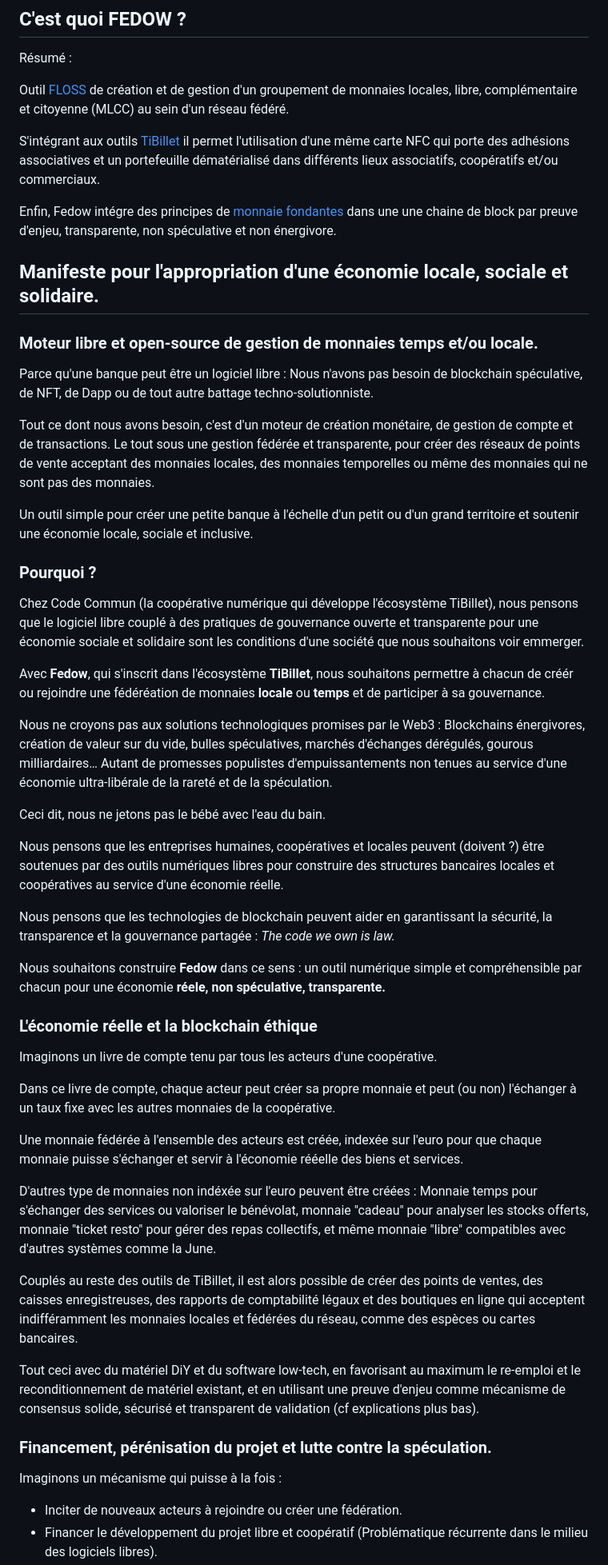
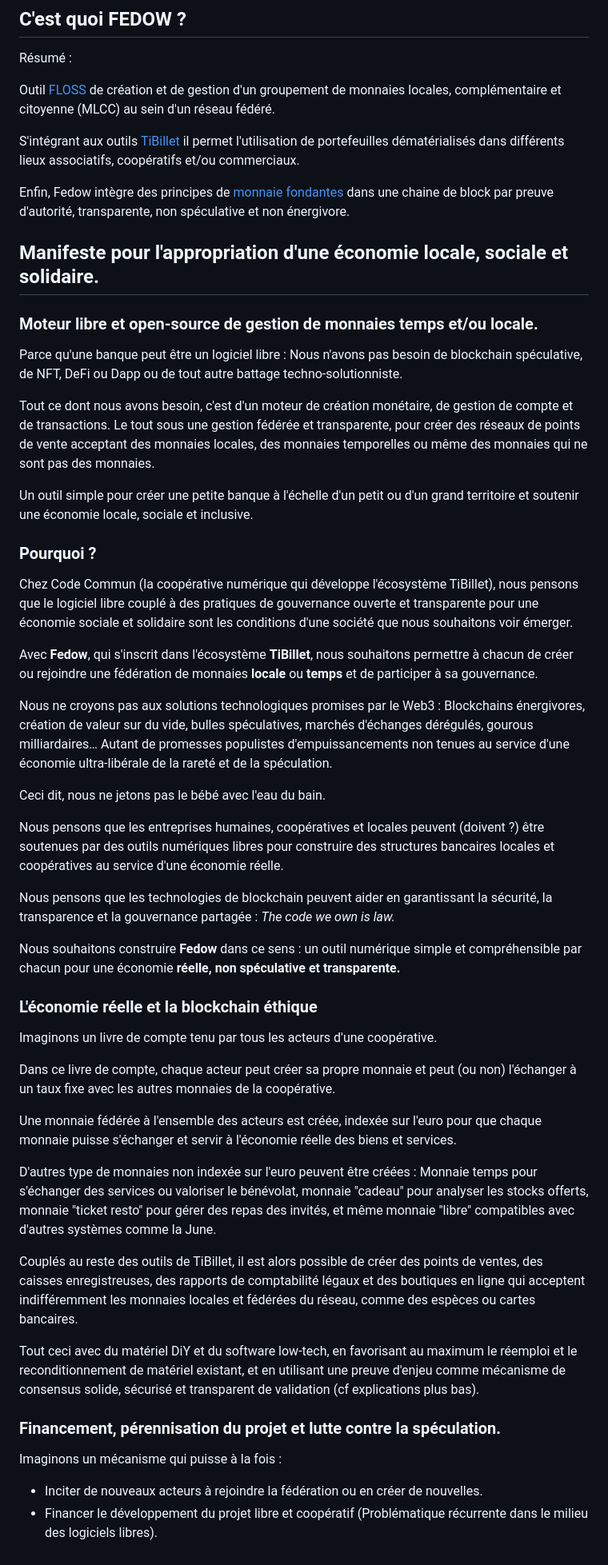
Before and after one commit to TiBillet/Fedow, a Markdown page: README.md, the part around the change printed below. Shown: that part at 80% size. Drawn GitHub-style.

```diff
--- a/README.md
+++ b/README.md
@@ -7,18 +7,18 @@
 
 Résumé :
 
-Outil [FLOSS](https://fr.wikipedia.org/wiki/Free/Libre_Open_Source_Software) de création et de gestion d'un groupement de monnaies locales, libre, complémentaire et citoyenne (MLCC) au sein d'un réseau fédéré.
+Outil [FLOSS](https://fr.wikipedia.org/wiki/Free/Libre_Open_Source_Software) de création et de gestion d'un groupement de monnaies locales, complémentaire et citoyenne (MLCC) au sein d'un réseau fédéré.
 
-S'intégrant aux outils [TiBillet](https://tibillet.org) il permet l'utilisation d'une même carte NFC qui porte des adhésions associatives et un portefeuille dématérialisé dans différents lieux associatifs, coopératifs et/ou commerciaux.
+S'intégrant aux outils [TiBillet](https://tibillet.org) il permet l'utilisation de portefeuilles dématérialisés dans différents lieux associatifs, coopératifs et/ou commerciaux.
 
-Enfin, Fedow intégre des principes de [monnaie fondantes](https://fr.wikipedia.org/wiki/Monnaie_fondante) dans une une chaine de block par preuve d'enjeu, transparente, non spéculative et non énergivore.
+Enfin, Fedow intègre des principes de [monnaie fondantes](https://fr.wikipedia.org/wiki/Monnaie_fondante) dans une chaine de block par preuve d'autorité, transparente, non spéculative et non énergivore.
 
 ## Manifeste pour l'appropriation d'une économie locale, sociale et solidaire.
 
 ### Moteur libre et open-source de gestion de monnaies temps et/ou locale.
 
 Parce qu'une banque peut être un logiciel libre :
-Nous n'avons pas besoin de blockchain spéculative, de NFT, de Dapp ou de tout autre battage techno-solutionniste.
+Nous n'avons pas besoin de blockchain spéculative, de NFT, DeFi ou Dapp ou de tout autre battage techno-solutionniste.
 
 Tout ce dont nous avons besoin, c'est d'un moteur de création monétaire, de gestion de compte et de transactions.
 Le tout sous une gestion fédérée et transparente, pour créer des réseaux de points de vente acceptant des monnaies locales, des monnaies temporelles ou même des monnaies qui ne sont pas des monnaies.
@@ -27,11 +27,11 @@ Un outil simple pour créer une petite banque à l'échelle d'un petit ou d'un g
 
 ### Pourquoi ?
 
-Chez Code Commun (la coopérative numérique qui développe l'écosystème TiBillet), nous pensons que le logiciel libre couplé à des pratiques de gouvernance ouverte et transparente pour une économie sociale et solidaire sont les conditions d'une société que nous souhaitons voir emmerger.
+Chez Code Commun (la coopérative numérique qui développe l'écosystème TiBillet), nous pensons que le logiciel libre couplé à des pratiques de gouvernance ouverte et transparente pour une économie sociale et solidaire sont les conditions d'une société que nous souhaitons voir émerger.
 
-Avec **Fedow**, qui s'inscrit dans l'écosystème **TiBillet**, nous souhaitons permettre à chacun de créér ou rejoindre une fédéréation de monnaies **locale** ou **temps** et de participer à sa gouvernance.
+Avec **Fedow**, qui s'inscrit dans l'écosystème **TiBillet**, nous souhaitons permettre à chacun de créer ou rejoindre une fédération de monnaies **locale** ou **temps** et de participer à sa gouvernance.
 
-Nous ne croyons pas aux solutions technologiques promises par le Web3 : Blockchains énergivores, création de valeur sur du vide, bulles spéculatives, marchés d'échanges dérégulés, gourous milliardaires… Autant de promesses populistes d'empuissantements non tenues au service d'une économie ultra-libérale de la rareté et de la spéculation.
+Nous ne croyons pas aux solutions technologiques promises par le Web3 : Blockchains énergivores, création de valeur sur du vide, bulles spéculatives, marchés d'échanges dérégulés, gourous milliardaires… Autant de promesses populistes d'empuissancements non tenues au service d'une économie ultra-libérale de la rareté et de la spéculation.
 
 Ceci dit, nous ne jetons pas le bébé avec l'eau du bain.
 
@@ -39,7 +39,7 @@ Nous pensons que les entreprises humaines, coopératives et locales peuvent (doi
 
 Nous pensons que les technologies de blockchain peuvent aider en garantissant la sécurité, la transparence et la gouvernance partagée : *The code we own is law.*
 
-Nous souhaitons construire **Fedow** dans ce sens : un outil numérique simple et compréhensible par chacun pour une économie **réele, non spéculative, transparente.**
+Nous souhaitons construire **Fedow** dans ce sens : un outil numérique simple et compréhensible par chacun pour une économie **réelle, non spéculative et transparente.**
 
 
 ### L'économie réelle et la blockchain éthique
@@ -48,18 +48,18 @@ Imaginons un livre de compte tenu par tous les acteurs d'une coopérative.
 
 Dans ce livre de compte, chaque acteur peut créer sa propre monnaie et peut (ou non) l'échanger à un taux fixe avec les autres monnaies de la coopérative.
 
-Une monnaie fédérée à l'ensemble des acteurs est créée, indexée sur l'euro pour que chaque monnaie puisse s'échanger et servir à l'économie rééelle des biens et services.
+Une monnaie fédérée à l'ensemble des acteurs est créée, indexée sur l'euro pour que chaque monnaie puisse s'échanger et servir à l'économie réelle des biens et services.
 
-D'autres type de monnaies non indéxée sur l'euro peuvent être créées : Monnaie temps pour s'échanger des services ou valoriser le bénévolat, monnaie "cadeau" pour analyser les stocks offerts, monnaie "ticket resto" pour gérer des repas collectifs, et même monnaie "libre" compatibles avec d'autres systèmes comme la June.
+D'autres type de monnaies non indexée sur l'euro peuvent être créées : Monnaie temps pour s'échanger des services ou valoriser le bénévolat, monnaie "cadeau" pour analyser les stocks offerts, monnaie "ticket resto" pour gérer des repas des invités, et même monnaie "libre" compatibles avec d'autres systèmes comme la June.
 
-Couplés au reste des outils de TiBillet, il est alors possible de créer des points de ventes, des caisses enregistreuses, des rapports de comptabilité légaux et des boutiques en ligne qui acceptent indifféramment les monnaies locales et fédérées du réseau, comme des espèces ou cartes bancaires.
+Couplés au reste des outils de TiBillet, il est alors possible de créer des points de ventes, des caisses enregistreuses, des rapports de comptabilité légaux et des boutiques en ligne qui acceptent indifféremment les monnaies locales et fédérées du réseau, comme des espèces ou cartes bancaires.
 
-Tout ceci avec du matériel DiY et du software low-tech, en favorisant au maximum le re-emploi et le reconditionnement de matériel existant, et en utilisant une preuve d'enjeu comme mécanisme de consensus solide, sécurisé et transparent de validation (cf explications plus bas).
+Tout ceci avec du matériel DiY et du software low-tech, en favorisant au maximum le réemploi et le reconditionnement de matériel existant, et en utilisant une preuve d'enjeu comme mécanisme de consensus solide, sécurisé et transparent de validation (cf explications plus bas).
 
 
-### Financement, pérénisation du projet et lutte contre la spéculation.
+### Financement, pérennisation du projet et lutte contre la spéculation.
 
 Imaginons un mécanisme qui puisse à la fois :
 
-- Inciter de nouveaux acteurs à rejoindre ou créer une fédération.
+- Inciter de nouveaux acteurs à rejoindre la fédération ou en créer de nouvelles.
 - Financer le développement du projet libre et coopératif (Problématique récurrente dans le milieu des logiciels  libres).
```
Also changed, not shown: other parts of README.md (+53 -41 lines).
